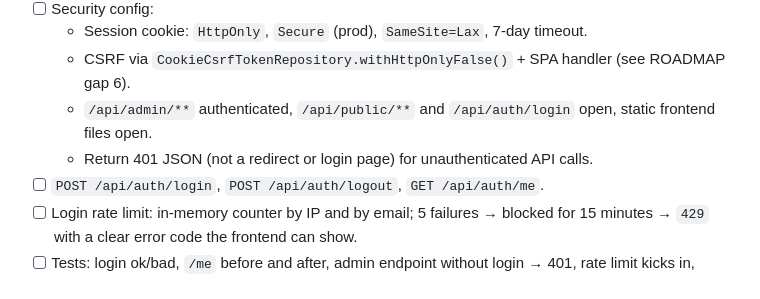
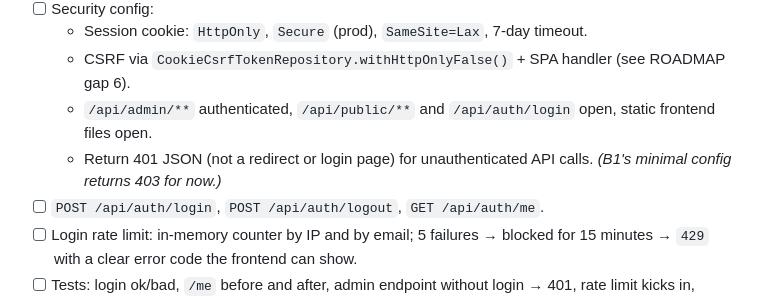
Before and after one commit to pereira-filipe/my-certifcates, a Markdown page: plans/BACKEND-PLAN.md, the part around the change. Drawn GitHub-style.

```diff
--- a/plans/BACKEND-PLAN.md
+++ b/plans/BACKEND-PLAN.md
@@ -22,7 +22,7 @@
   - Session cookie: `HttpOnly`, `Secure` (prod), `SameSite=Lax`, 7-day timeout.
   - CSRF via `CookieCsrfTokenRepository.withHttpOnlyFalse()` + SPA handler (see ROADMAP gap 6).
   - `/api/admin/**` authenticated, `/api/public/**` and `/api/auth/login` open, static frontend files open.
-  - Return 401 JSON (not a redirect or login page) for unauthenticated API calls.
+  - Return 401 JSON (not a redirect or login page) for unauthenticated API calls. *(B1's minimal config returns 403 for now.)*
 - [ ] `POST /api/auth/login`, `POST /api/auth/logout`, `GET /api/auth/me`.
 - [ ] Login rate limit: in-memory counter by IP and by email; 5 failures → blocked for 15 minutes → `429` with a clear error code the frontend can show.
 - [ ] Tests: login ok/bad, `/me` before and after, admin endpoint without login → 401, rate limit kicks in, CSRF required on POST.
```
Also changed, not shown: plans/FRONTEND-PLAN.md (+1 -1 lines), plans/ROADMAP.md (+3 -3 lines).
